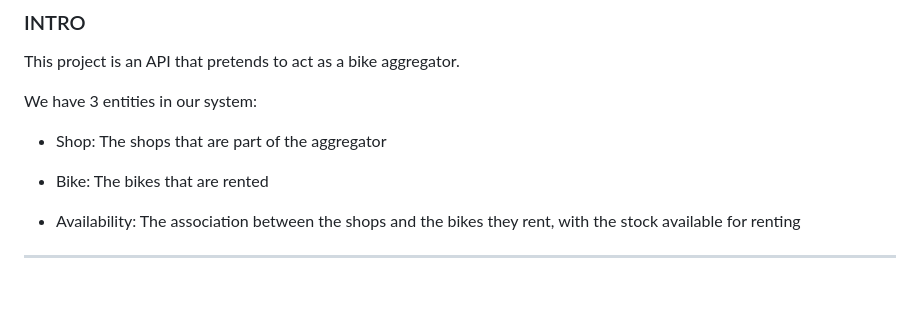
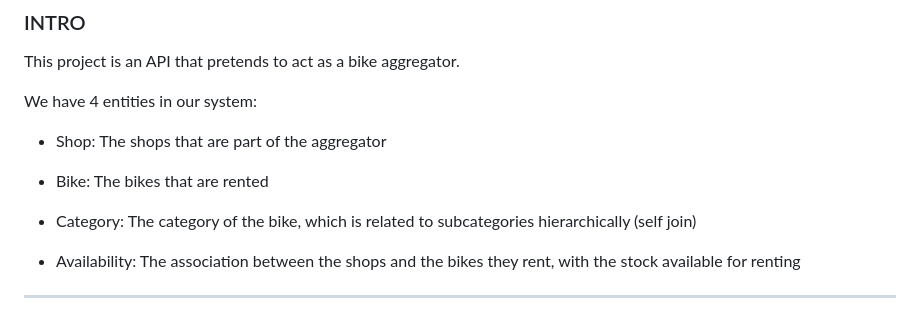
Before and after one commit to nicolaujoan/bike-aggregator, a Markdown page: README.md, the part around the change. Drawn GitHub-style; blank space fills up the shorter version.

Commit message:
talk about categories

```diff
--- a/README.md
+++ b/README.md
@@ -6,11 +6,13 @@
 
 This project is an API that pretends to act as a bike aggregator.
 
-We have 3 entities in our system:
+We have 4 entities in our system:
 
 - Shop: The shops that are part of the aggregator
 
 - Bike: The bikes that are rented
+
+- Category: The category of the bike, which is related to subcategories hierarchically (self join)
 
 - Availability: The association between the shops and the bikes they rent, with the stock available for renting
 
```
